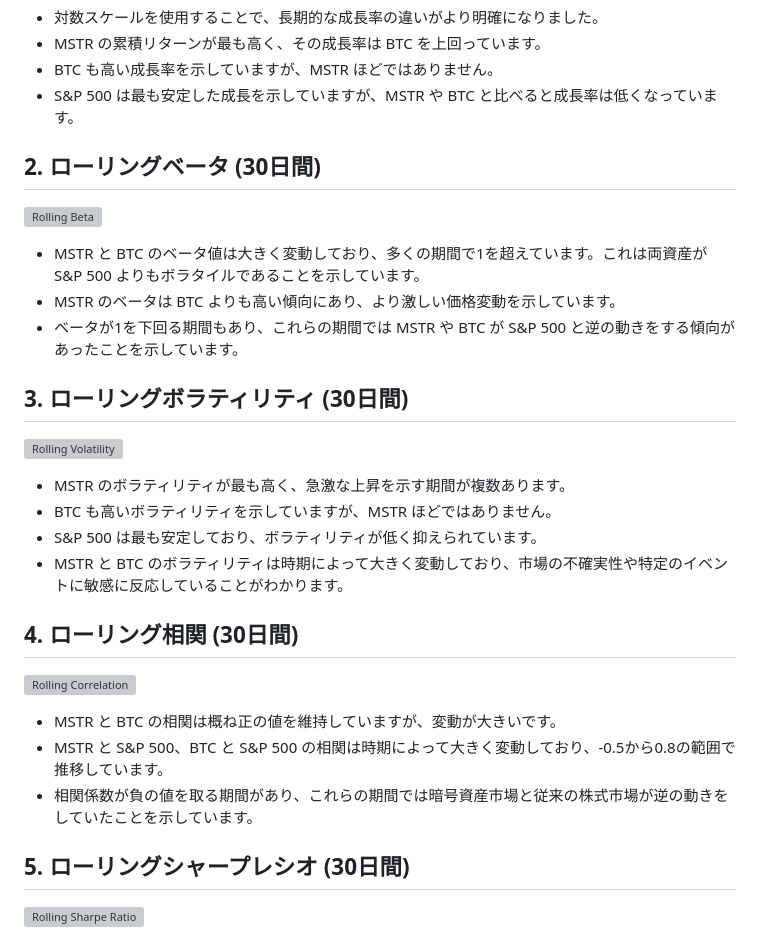
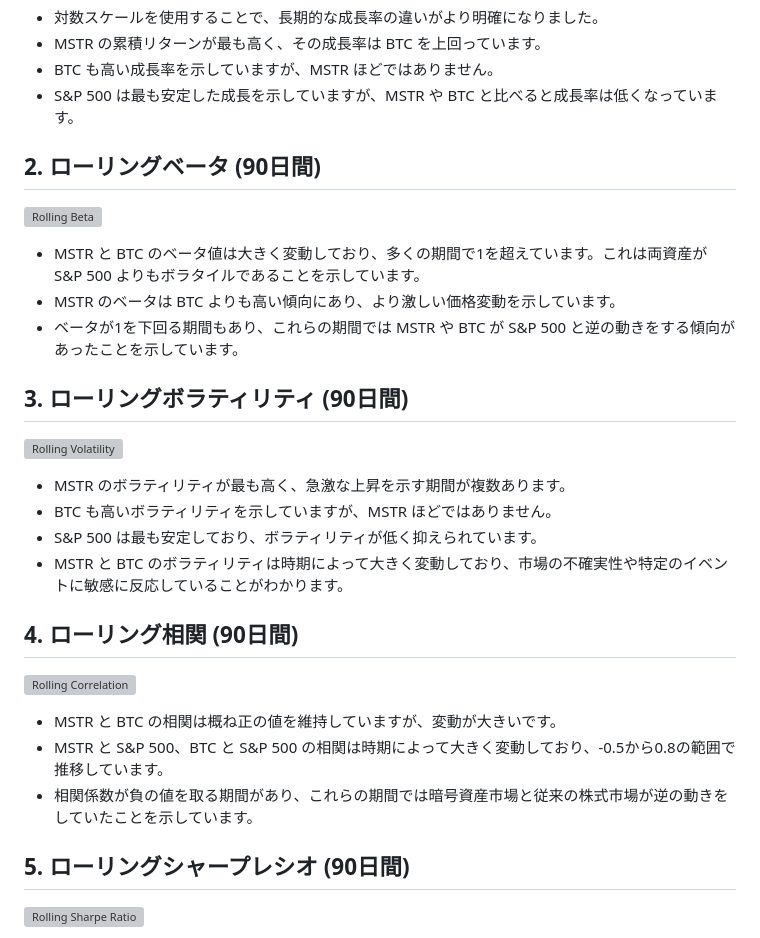
Before and after one commit to KAFKA2306/mstr, a Markdown page: stats.md, the part around the change. GitHub-like rendering; grey boxes are pictures that could not be loaded.

Commit message:
Resolved merge conflicts

```diff
--- a/stats.md
+++ b/stats.md
@@ -9,7 +9,7 @@
 - BTC も高い成長率を示していますが、MSTR ほどではありません。
 - S&P 500 は最も安定した成長を示していますが、MSTR や BTC と比べると成長率は低くなっています。
 
-## 2. ローリングベータ (30日間)
+## 2. ローリングベータ (90日間)
 
 ![Rolling Beta](output/analysis/rolling_beta.png)
 
@@ -17,7 +17,7 @@
 - MSTR のベータは BTC よりも高い傾向にあり、より激しい価格変動を示しています。
 - ベータが1を下回る期間もあり、これらの期間では MSTR や BTC が S&P 500 と逆の動きをする傾向があったことを示しています。
 
-## 3. ローリングボラティリティ (30日間)
+## 3. ローリングボラティリティ (90日間)
 
 ![Rolling Volatility](output/analysis/rolling_volatility.png)
 
@@ -26,7 +26,7 @@
 - S&P 500 は最も安定しており、ボラティリティが低く抑えられています。
 - MSTR と BTC のボラティリティは時期によって大きく変動しており、市場の不確実性や特定のイベントに敏感に反応していることがわかります。
 
-## 4. ローリング相関 (30日間)
+## 4. ローリング相関 (90日間)
 
 ![Rolling Correlation](output/analysis/rolling_correlation.png)
 
@@ -34,7 +34,7 @@
 - MSTR と S&P 500、BTC と S&P 500 の相関は時期によって大きく変動しており、-0.5から0.8の範囲で推移しています。
 - 相関係数が負の値を取る期間があり、これらの期間では暗号資産市場と従来の株式市場が逆の動きをしていたことを示しています。
 
-## 5. ローリングシャープレシオ (30日間)
+## 5. ローリングシャープレシオ (90日間)
 
 ![Rolling Sharpe Ratio](output/analysis/rolling_sharpe_ratio.png)
 
```
